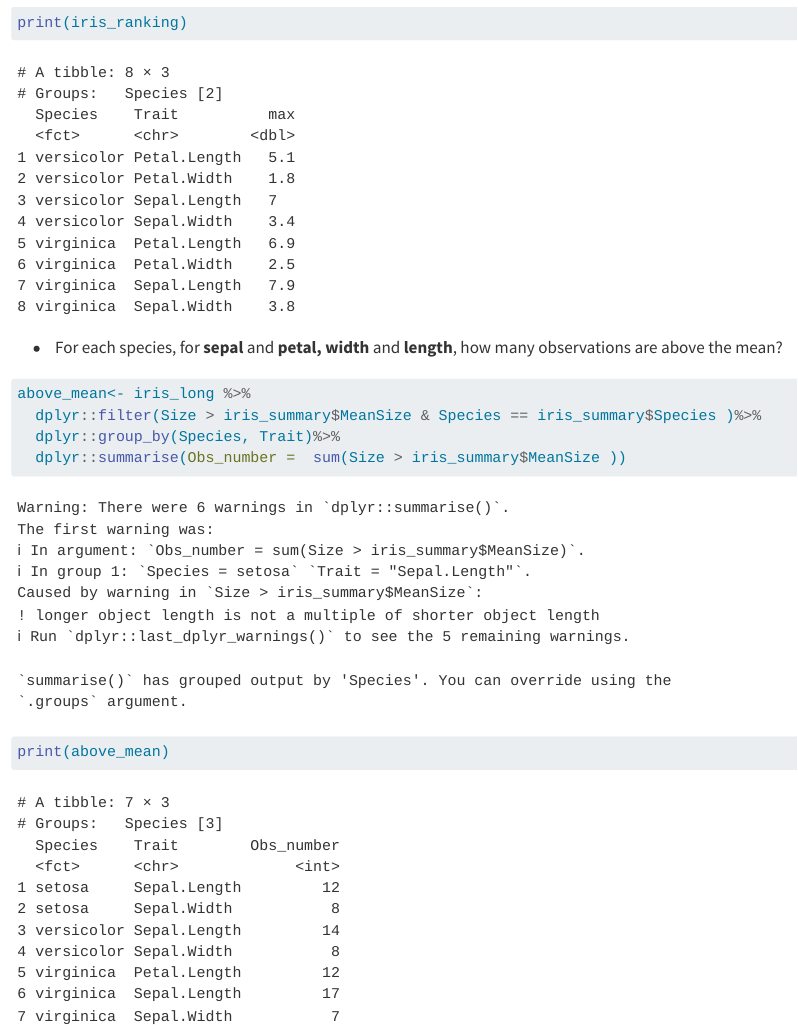
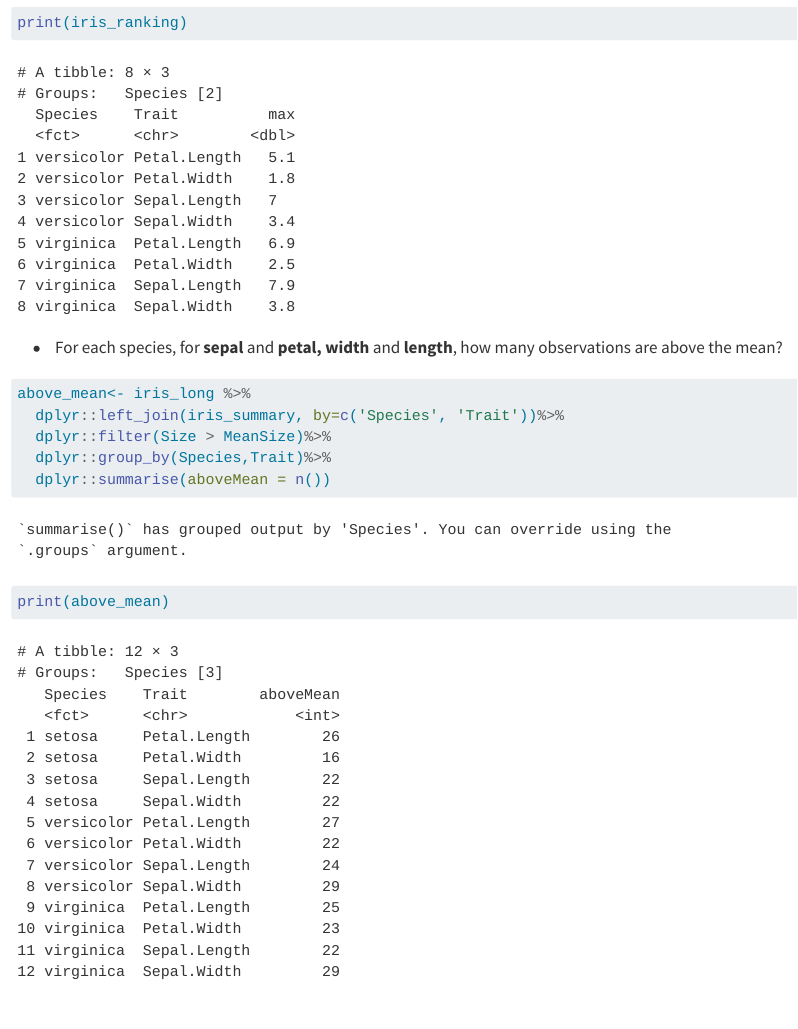
Before and after one commit to mariakoziarz/Exercises-6-assignment, a Quarto document (AT4BR_Exercise_6_Maria_Koziarz_10.04.qmd): the page in a window 1100 px wide, from 2400 px down. Rendered offline with R 4.5, knitr and Pandoc in place of Quarto, with nearby package versions.

Commit message:
C point correction

````diff
--- a/AT4BR_Exercise_6_Maria_Koziarz_10.04.qmd
+++ b/AT4BR_Exercise_6_Maria_Koziarz_10.04.qmd
@@ -55,9 +55,10 @@ print(iris_ranking)
 
 ```{r}
 above_mean<- iris_long %>%
-  dplyr::filter(Size > iris_summary$MeanSize & Species == iris_summary$Species )%>%
-  dplyr::group_by(Species, Trait)%>%
-  dplyr::summarise(Obs_number =  sum(Size > iris_summary$MeanSize ))
+  dplyr::left_join(iris_summary, by=c('Species', 'Trait'))%>%
+  dplyr::filter(Size > MeanSize)%>%
+  dplyr::group_by(Species,Trait)%>%
+  dplyr::summarise(aboveMean = n())
 
 
 
````
